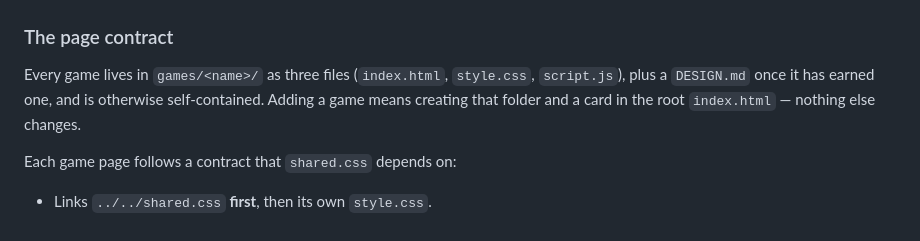
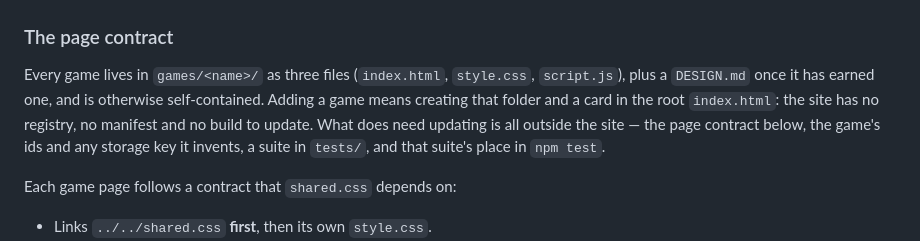
Before and after one commit to gabe-sd/gabe-sd.github.io, a Markdown page: CLAUDE.md, the part around the change. Drawn GitHub-style.

Commit message:
Correct two doc claims a fifth game falsified
The favicon entry counted the pages that link shared.css, and the page
contract said adding a game changes nothing else - true of the site, but
it does not mention the contract, the suite or npm test's list, which is
the half that actually bites.

Co-Authored-By: Claude Opus 5 <noreply@anthropic.com>

```diff
--- a/CLAUDE.md
+++ b/CLAUDE.md
@@ -97,7 +97,10 @@ with state worth protecting.
 Every game lives in `games/<name>/` as three files (`index.html`, `style.css`,
 `script.js`), plus a `DESIGN.md` once it has earned one, and is otherwise
 self-contained. Adding a game means creating that
-folder and a card in the root `index.html` — nothing else changes.
+folder and a card in the root `index.html`: the site has no registry, no
+manifest and no build to update. What does need updating is all outside the
+site — the page contract below, the game's ids and any storage key it invents,
+a suite in `tests/`, and that suite's place in `npm test`.
 
 Each game page follows a contract that `shared.css` depends on:
 
```
Also changed, not shown: TODO.md (+1 -1 lines).
